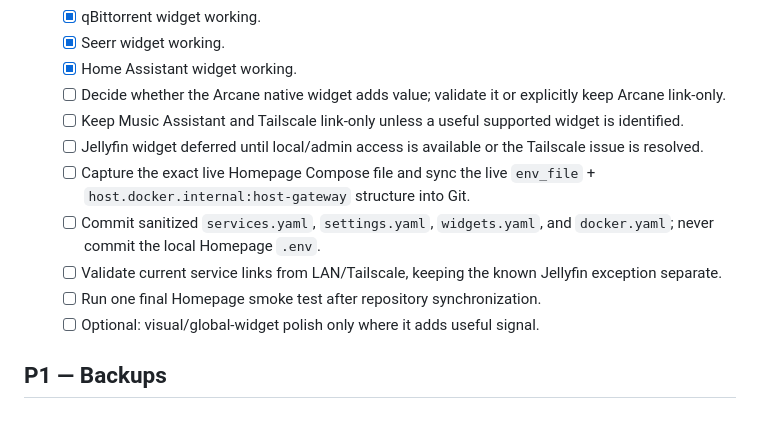
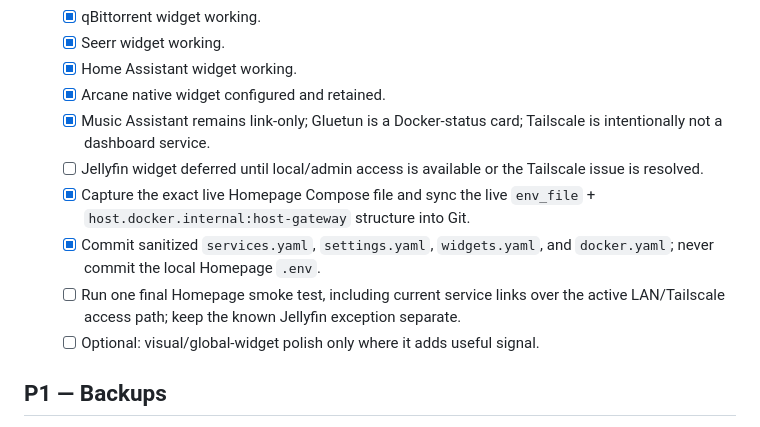
Before and after one commit to mpstiller/homepi-infra, a Markdown page: ROADMAP.md, the part around the change. Rendered like a GitHub page.

Commit message:
Close Homepage reproducibility tasks

```diff
--- a/ROADMAP.md
+++ b/ROADMAP.md
@@ -31,13 +31,12 @@
   - [x] qBittorrent widget working.
   - [x] Seerr widget working.
   - [x] Home Assistant widget working.
-  - [ ] Decide whether the Arcane native widget adds value; validate it or explicitly keep Arcane link-only.
-  - [ ] Keep Music Assistant and Tailscale link-only unless a useful supported widget is identified.
+  - [x] Arcane native widget configured and retained.
+  - [x] Music Assistant remains link-only; Gluetun is a Docker-status card; Tailscale is intentionally not a dashboard service.
   - [ ] Jellyfin widget deferred until local/admin access is available or the Tailscale issue is resolved.
-  - [ ] Capture the exact live Homepage Compose file and sync the live `env_file` + `host.docker.internal:host-gateway` structure into Git.
-  - [ ] Commit sanitized `services.yaml`, `settings.yaml`, `widgets.yaml`, and `docker.yaml`; never commit the local Homepage `.env`.
-  - [ ] Validate current service links from LAN/Tailscale, keeping the known Jellyfin exception separate.
-  - [ ] Run one final Homepage smoke test after repository synchronization.
+  - [x] Capture the exact live Homepage Compose file and sync the live `env_file` + `host.docker.internal:host-gateway` structure into Git.
+  - [x] Commit sanitized `services.yaml`, `settings.yaml`, `widgets.yaml`, and `docker.yaml`; never commit the local Homepage `.env`.
+  - [ ] Run one final Homepage smoke test, including current service links over the active LAN/Tailscale access path; keep the known Jellyfin exception separate.
   - [ ] Optional: visual/global-widget polish only where it adds useful signal.
 
 ## P1 — Backups
```
